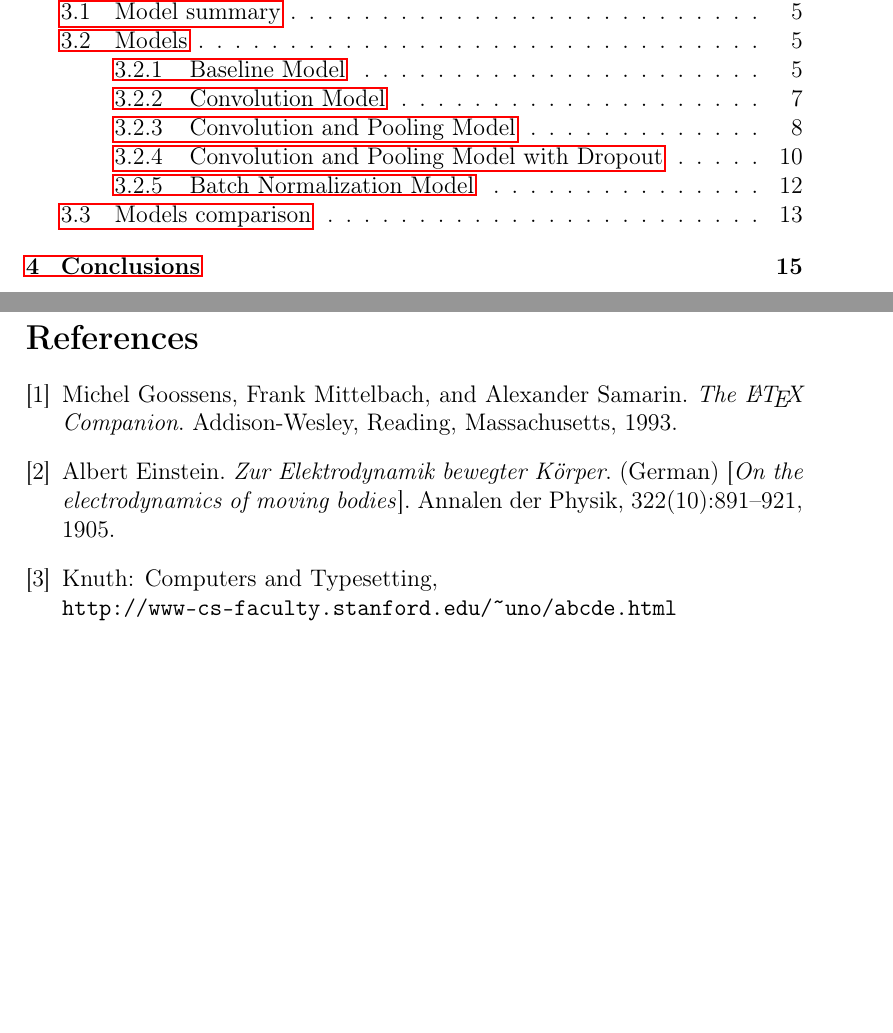
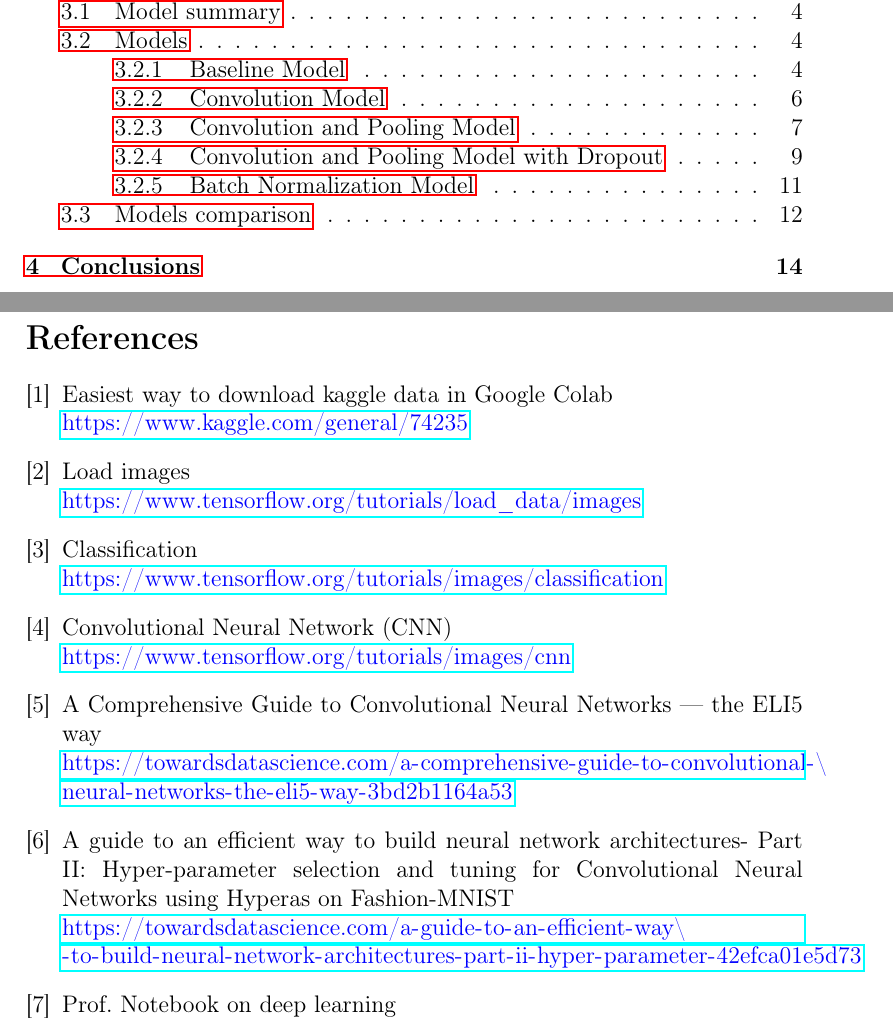
Before and after one commit to sebacaccaro/Progetto_AFMD, a LaTeX document (Relazione/appunti.tex): two parts of pages 3 and 18 of 18, joined at a grey line, cut so that both start at the same text, the shorter picture padded with empty space. The pictures show the PDF file Relazione/appunti.pdf that the author committed with the source.

Commit message:
Added refs

```diff
--- a/Relazione/appunti.tex
+++ b/Relazione/appunti.tex
@@ -243,20 +243,39 @@ Esempio di citazione\cite{latexcompanion}
 \newpage
 \addcontentsline{toc}{section}{References}
 \begin{thebibliography}{9}
-\bibitem{latexcompanion}
-Michel Goossens, Frank Mittelbach, and Alexander Samarin.
-\textit{The \LaTeX\ Companion}.
-Addison-Wesley, Reading, Massachusetts, 1993.
+\bibitem{kaggle-colab}
+Easiest way to download kaggle data in Google Colab\\
+\url{https://www.kaggle.com/general/74235}
 
-\bibitem{einstein}
-Albert Einstein.
-\textit{Zur Elektrodynamik bewegter K{\"o}rper}. (German)
-[\textit{On the electrodynamics of moving bodies}].
-Annalen der Physik, 322(10):891–921, 1905.
+\bibitem{images}
+Load images\\
+\url{https://www.tensorflow.org/tutorials/load_data/images}
 
-\bibitem{knuthwebsite}
-Knuth: Computers and Typesetting,
-\\\texttt{http://www-cs-faculty.stanford.edu/\~{}uno/abcde.html}
+\bibitem{images}
+Classification\\
+\url{https://www.tensorflow.org/tutorials/images/classification}
+
+\bibitem{CNN}
+Convolutional Neural Network (CNN)\\
+\url{https://www.tensorflow.org/tutorials/images/cnn}
+
+\bibitem{CNNGuide}
+A Comprehensive Guide to Convolutional Neural Networks — the ELI5 way\\
+\url{https://towardsdatascience.com/a-comprehensive-guide-to-convolutional-\\neural-networks-the-eli5-way-3bd2b1164a53}
+
+\bibitem{CNNGuide2}
+A guide to an efficient way to build neural network architectures- Part II: Hyper-parameter selection and tuning for Convolutional Neural Networks using Hyperas on Fashion-MNIST\\
+\url{https://towardsdatascience.com/a-guide-to-an-efficient-way\\-to-build-neural-network-architectures-part-ii-hyper-parameter-42efca01e5d73}
+
+\bibitem{notebook}
+Prof. Notebook on deep learning\\
+
+
+
+
+
+
+
 \end{thebibliography}
 
 
```
Also changed, not shown: Relazione/appunti.pdf.
